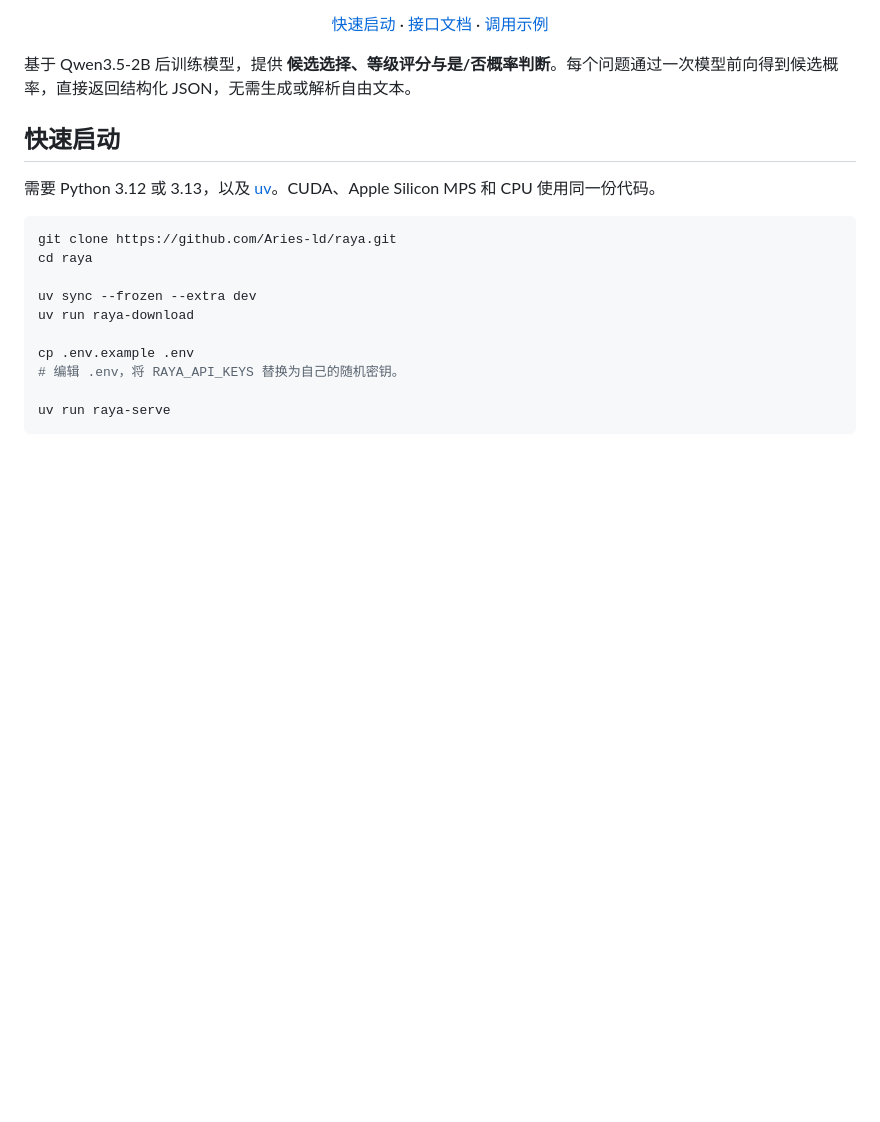
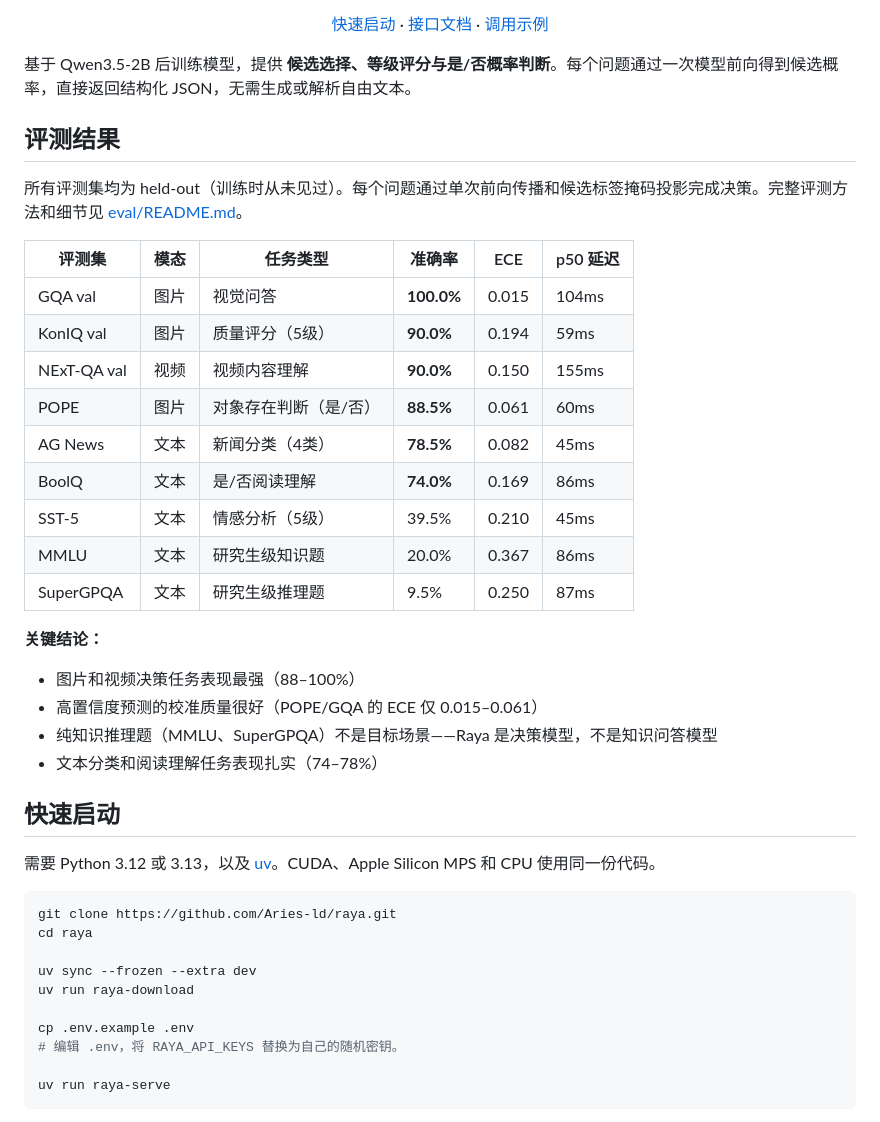
Before and after one commit to Aries-ld/raya, a Markdown page: README.zh-CN.md, the part around the change. Rendered like a GitHub page; blank space fills up the shorter version.

Commit message:
Add benchmark results table to Chinese README
Co-Authored-By: Claude <noreply@anthropic.com>

```diff
--- a/README.zh-CN.md
+++ b/README.zh-CN.md
@@ -16,6 +16,28 @@
 </div>
 
 基于 Qwen3.5-2B 后训练模型，提供 **候选选择、等级评分与是/否概率判断**。每个问题通过一次模型前向得到候选概率，直接返回结构化 JSON，无需生成或解析自由文本。
+
+## 评测结果
+
+所有评测集均为 held-out（训练时从未见过）。每个问题通过单次前向传播和候选标签掩码投影完成决策。完整评测方法和细节见 [eval/README.md](eval/README.md)。
+
+| 评测集 | 模态 | 任务类型 | 准确率 | ECE | p50 延迟 |
+|---|---|---|---|---|---|
+| GQA val | 图片 | 视觉问答 | **100.0%** | 0.015 | 104ms |
+| KonIQ val | 图片 | 质量评分（5级） | **90.0%** | 0.194 | 59ms |
+| NExT-QA val | 视频 | 视频内容理解 | **90.0%** | 0.150 | 155ms |
+| POPE | 图片 | 对象存在判断（是/否） | **88.5%** | 0.061 | 60ms |
+| AG News | 文本 | 新闻分类（4类） | **78.5%** | 0.082 | 45ms |
+| BoolQ | 文本 | 是/否阅读理解 | **74.0%** | 0.169 | 86ms |
+| SST-5 | 文本 | 情感分析（5级） | 39.5% | 0.210 | 45ms |
+| MMLU | 文本 | 研究生级知识题 | 20.0% | 0.367 | 86ms |
+| SuperGPQA | 文本 | 研究生级推理题 | 9.5% | 0.250 | 87ms |
+
+**关键结论：**
+- 图片和视频决策任务表现最强（88–100%）
+- 高置信度预测的校准质量很好（POPE/GQA 的 ECE 仅 0.015–0.061）
+- 纯知识推理题（MMLU、SuperGPQA）不是目标场景——Raya 是决策模型，不是知识问答模型
+- 文本分类和阅读理解任务表现扎实（74–78%）
 
 ## 快速启动
 
```
